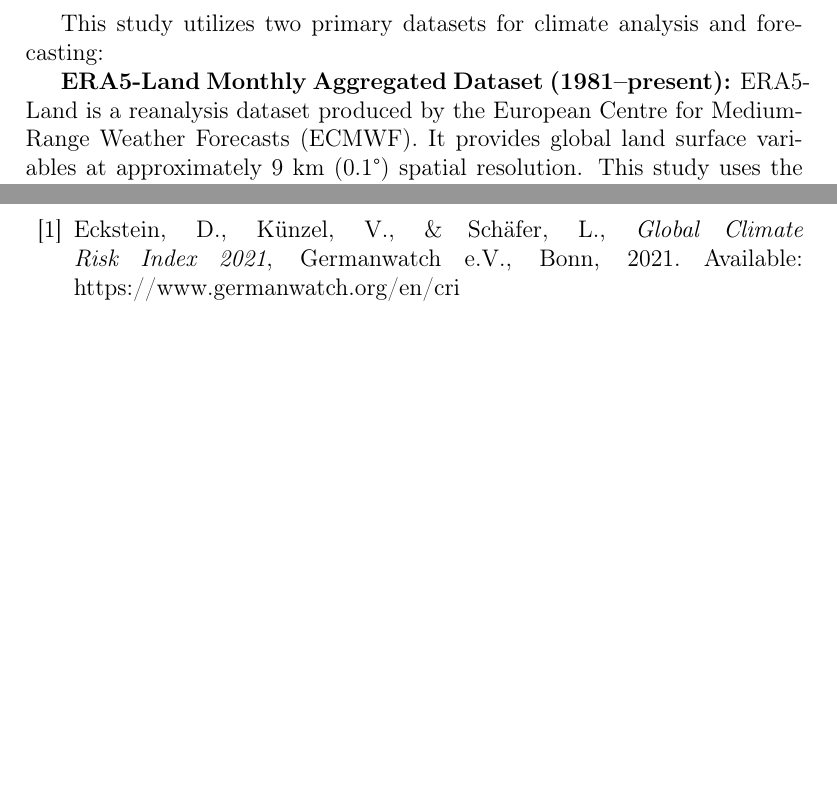
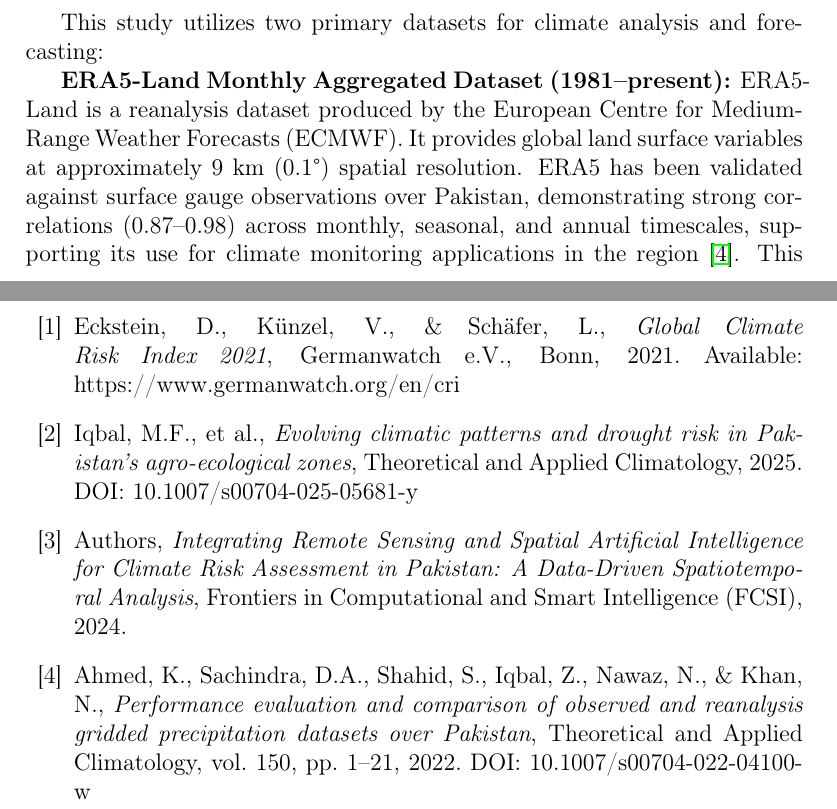
Before and after one commit to Ghulam-Mustafa08291/GIS-Summer-Research, a LaTeX paper (paper.tex): two parts of pages 8 and 19 of 19, joined at a grey line, cut so that both start at the same text, the shorter picture padded with empty space. Compiled offline with pdfLaTeX.

Commit message:
looked at some research papers (some use ERA5)

```diff
--- a/paper.tex
+++ b/paper.tex
@@ -95,7 +95,7 @@ The four applications developed in this study directly address these gaps. By le
 \subsection{Datasets}
 This study utilizes two primary datasets for climate analysis and forecasting:
 
-\textbf{ERA5-Land Monthly Aggregated Dataset (1981–present):} ERA5-Land is a reanalysis dataset produced by the European Centre for Medium-Range Weather Forecasts (ECMWF). It provides global land surface variables at approximately 9~km (0.1°) spatial resolution. This study uses the monthly aggregated version available through Google Earth Engine, specifically extracting the \texttt{total\_precipitation\_sum} (total monthly precipitation in meters) and \texttt{temperature\_2m} (air temperature at 2 meters above the surface in Kelvin) bands. The dataset's long temporal coverage (1981–present) enables robust climatological baseline calculations.
+\textbf{ERA5-Land Monthly Aggregated Dataset (1981–present):} ERA5-Land is a reanalysis dataset produced by the European Centre for Medium-Range Weather Forecasts (ECMWF). It provides global land surface variables at approximately 9~km (0.1°) spatial resolution. ERA5 has been validated against surface gauge observations over Pakistan, demonstrating strong correlations (0.87--0.98) across monthly, seasonal, and annual timescales, supporting its use for climate monitoring applications in the region \cite{ahmed2022era5}. This study uses the monthly aggregated version available through Google Earth Engine, specifically extracting the \texttt{total\_precipitation\_sum} (total monthly precipitation in meters) and \texttt{temperature\_2m} (air temperature at 2 meters above the surface in Kelvin) bands. The dataset's long temporal coverage (1981–present) enables robust climatological baseline calculations.
 
 \textbf{GFS: Global Forecast System 384-Hour Predicted Atmosphere Data:} The GFS is a global numerical weather prediction system operated by the National Oceanic and Atmospheric Administration (NOAA). It provides forecast data at 0.25° spatial resolution with predictions extending up to 384 hours (16 days) into the future. This study uses the \texttt{precipitation\_rate} (kg/m²/s) and \texttt{temperature\_2m\_above\_ground} (K) variables. Hourly forecasts are available for the first 120 hours, followed by 3-hourly forecasts for hours 123–384.
 
@@ -282,6 +282,27 @@ Users can click on any district to view a breakdown showing the past months' ano
   2021.
   Available: https://www.germanwatch.org/en/cri
 
+\bibitem{iqbal2025drought}
+  Iqbal, M.F., et al.,
+  \textit{Evolving climatic patterns and drought risk in Pakistan's agro-ecological zones},
+  Theoretical and Applied Climatology,
+  2025.
+  DOI: 10.1007/s00704-025-05681-y
+
+\bibitem{fcsi2024climate}
+  Authors,
+  \textit{Integrating Remote Sensing and Spatial Artificial Intelligence for Climate Risk Assessment in Pakistan: A Data-Driven Spatiotemporal Analysis},
+  Frontiers in Computational and Smart Intelligence (FCSI),
+  2024.
+
+\bibitem{ahmed2022era5}
+  Ahmed, K., Sachindra, D.A., Shahid, S., Iqbal, Z., Nawaz, N., \& Khan, N.,
+  \textit{Performance evaluation and comparison of observed and reanalysis gridded precipitation datasets over Pakistan},
+  Theoretical and Applied Climatology,
+  vol. 150, pp. 1--21,
+  2022.
+  DOI: 10.1007/s00704-022-04100-w
+
 \end{thebibliography}
 
 \end{document}
```
Also changed, not shown: paper.tex (4 more changed lines).
